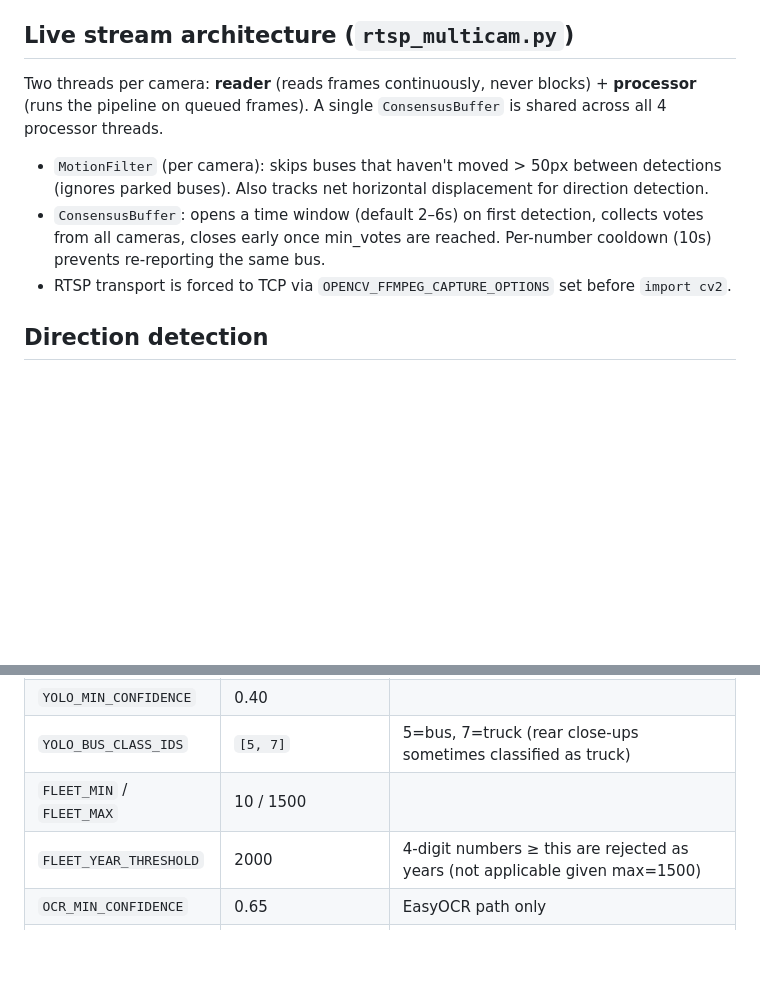
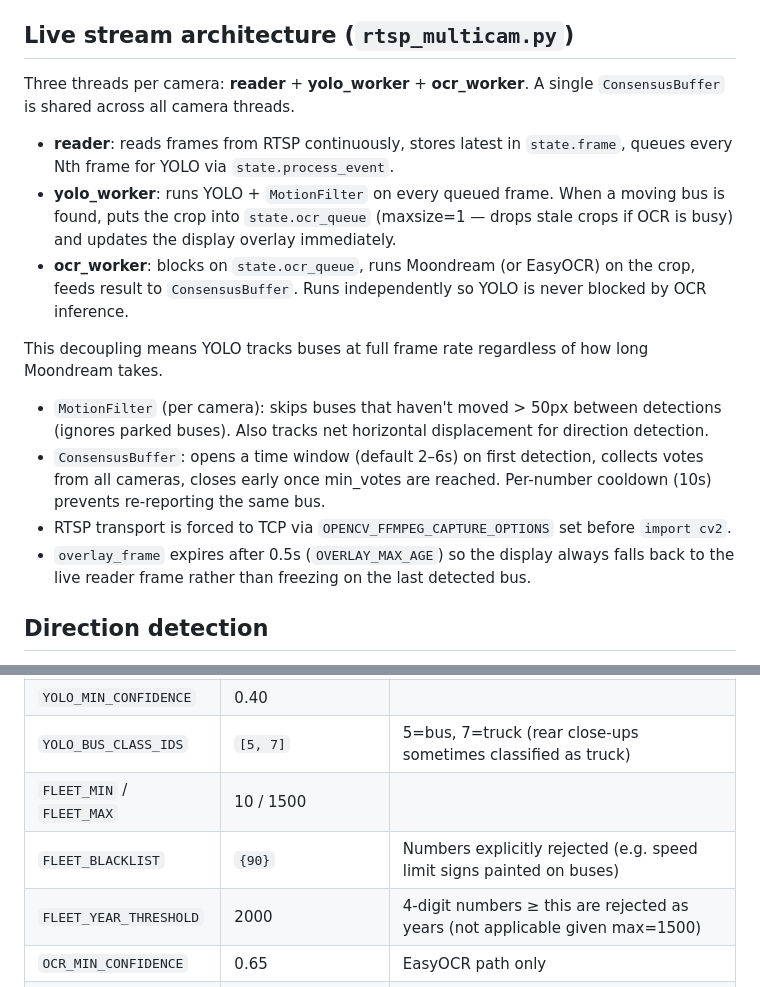
Before and after one commit to luuansaldi/bus-detection, a Markdown page: CLAUDE.md, 2 parts joined by grey strips. Rendered like a GitHub page; blank space fills up the shorter version.

```diff
--- a/CLAUDE.md
+++ b/CLAUDE.md
@@ -66,11 +66,18 @@ filters/candidate_filter.py      EasyOCR path only — select_best()
 
 ## Live stream architecture (`rtsp_multicam.py`)
 
-Two threads per camera: **reader** (reads frames continuously, never blocks) + **processor** (runs the pipeline on queued frames). A single `ConsensusBuffer` is shared across all 4 processor threads.
+Three threads per camera: **reader** + **yolo_worker** + **ocr_worker**. A single `ConsensusBuffer` is shared across all camera threads.
+
+- **reader**: reads frames from RTSP continuously, stores latest in `state.frame`, queues every Nth frame for YOLO via `state.process_event`.
+- **yolo_worker**: runs YOLO + `MotionFilter` on every queued frame. When a moving bus is found, puts the crop into `state.ocr_queue` (maxsize=1 — drops stale crops if OCR is busy) and updates the display overlay immediately.
+- **ocr_worker**: blocks on `state.ocr_queue`, runs Moondream (or EasyOCR) on the crop, feeds result to `ConsensusBuffer`. Runs independently so YOLO is never blocked by OCR inference.
+
+This decoupling means YOLO tracks buses at full frame rate regardless of how long Moondream takes.
 
 - `MotionFilter` (per camera): skips buses that haven't moved > 50px between detections (ignores parked buses). Also tracks net horizontal displacement for direction detection.
 - `ConsensusBuffer`: opens a time window (default 2–6s) on first detection, collects votes from all cameras, closes early once min_votes are reached. Per-number cooldown (10s) prevents re-reporting the same bus.
 - RTSP transport is forced to TCP via `OPENCV_FFMPEG_CAPTURE_OPTIONS` set before `import cv2`.
+- `overlay_frame` expires after 0.5s (`OVERLAY_MAX_AGE`) so the display always falls back to the live reader frame rather than freezing on the last detected bus.
 
 ## Direction detection
 
@@ -99,6 +106,7 @@ Minimum net displacement to assign a direction: `MIN_DIRECTION_PX = 80`.
 | `YOLO_MIN_CONFIDENCE` | 0.40 | |
 | `YOLO_BUS_CLASS_IDS` | `[5, 7]` | 5=bus, 7=truck (rear close-ups sometimes classified as truck) |
 | `FLEET_MIN` / `FLEET_MAX` | 10 / 1500 | |
+| `FLEET_BLACKLIST` | `{90}` | Numbers explicitly rejected (e.g. speed limit signs painted on buses) |
 | `FLEET_YEAR_THRESHOLD` | 2000 | 4-digit numbers ≥ this are rejected as years (not applicable given max=1500) |
 | `OCR_MIN_CONFIDENCE` | 0.65 | EasyOCR path only |
 | `CLAUDE_OCR_MODEL` | `claude-haiku-4-5-20251001` | Unused in current default flow |
```
Also changed, not shown: README.md (+4 -2 lines).
